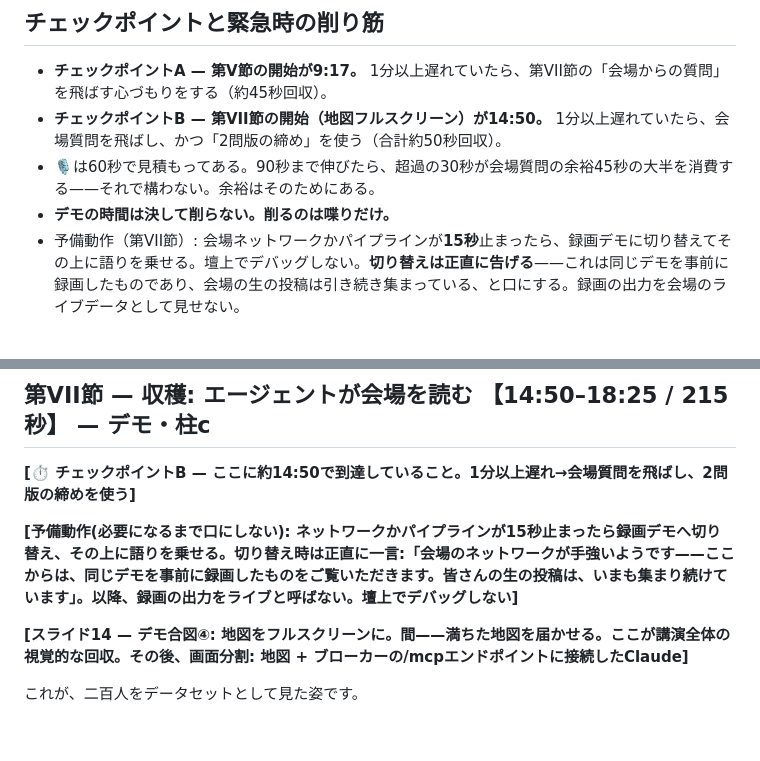
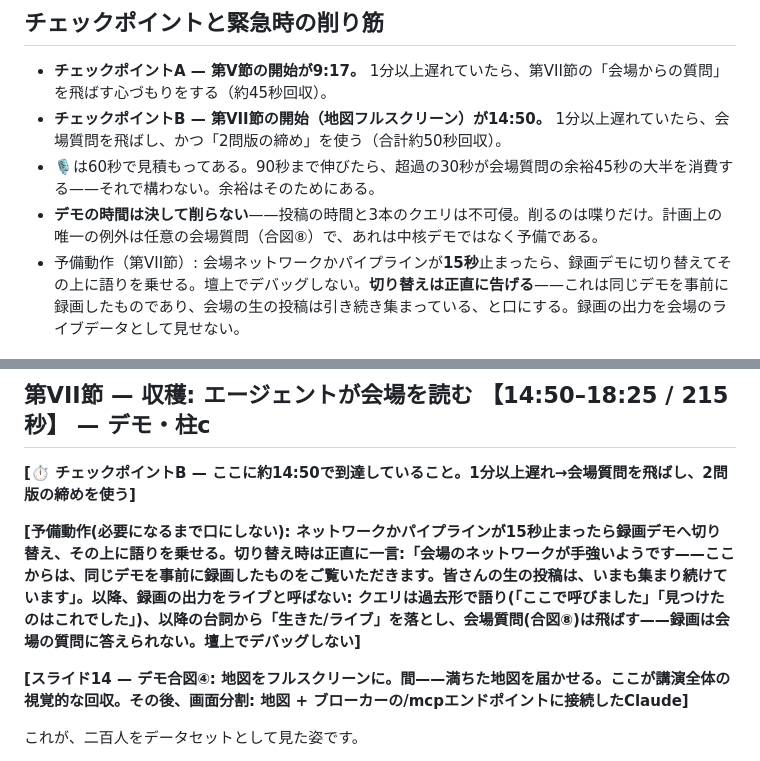
Before and after one commit to geolonia/geonicdb-livedeck, a Markdown page: speech/script-ja.md, 2 parts joined by grey strips. Rendered like a GitHub page; blank space fills up the shorter version.

Commit message:
fix(speech): 会場質問カットとデモ不可侵の定義整理・録画モードの語り分岐を明文化

```diff
--- a/speech/script-ja.md
+++ b/speech/script-ja.md
@@ -29,7 +29,7 @@
 - **チェックポイントA — 第V節の開始が9:17。** 1分以上遅れていたら、第VII節の「会場からの質問」を飛ばす心づもりをする（約45秒回収）。
 - **チェックポイントB — 第VII節の開始（地図フルスクリーン）が14:50。** 1分以上遅れていたら、会場質問を飛ばし、かつ「2問版の締め」を使う（合計約50秒回収）。
 - 🎙️は60秒で見積もってある。90秒まで伸びたら、超過の30秒が会場質問の余裕45秒の大半を消費する——それで構わない。余裕はそのためにある。
-- **デモの時間は決して削らない。削るのは喋りだけ。**
+- **デモの時間は決して削らない**——投稿の時間と3本のクエリは不可侵。削るのは喋りだけ。計画上の唯一の例外は任意の会場質問（合図⑧）で、あれは中核デモではなく予備である。
 - 予備動作（第VII節）: 会場ネットワークかパイプラインが**15秒**止まったら、録画デモに切り替えてその上に語りを乗せる。壇上でデバッグしない。**切り替えは正直に告げる**——これは同じデモを事前に録画したものであり、会場の生の投稿は引き続き集まっている、と口にする。録画の出力を会場のライブデータとして見せない。
 
 ---
@@ -189,7 +189,7 @@ GeonicDBは都市データのためのデータベースサービスです。す
 
 **[⏱ チェックポイントB — ここに約14:50で到達していること。1分以上遅れ→会場質問を飛ばし、2問版の締めを使う]**
 
-**[予備動作(必要になるまで口にしない): ネットワークかパイプラインが15秒止まったら録画デモへ切り替え、その上に語りを乗せる。切り替え時は正直に一言:「会場のネットワークが手強いようです——ここからは、同じデモを事前に録画したものをご覧いただきます。皆さんの生の投稿は、いまも集まり続けています」。以降、録画の出力をライブと呼ばない。壇上でデバッグしない]**
+**[予備動作(必要になるまで口にしない): ネットワークかパイプラインが15秒止まったら録画デモへ切り替え、その上に語りを乗せる。切り替え時は正直に一言:「会場のネットワークが手強いようです——ここからは、同じデモを事前に録画したものをご覧いただきます。皆さんの生の投稿は、いまも集まり続けています」。以降、録画の出力をライブと呼ばない: クエリは過去形で語り(「ここで呼びました」「見つけたのはこれでした」)、以降の台詞から「生きた/ライブ」を落とし、会場質問(合図⑧)は飛ばす——録画は会場の質問に答えられない。壇上でデバッグしない]**
 
 **[スライド14 — デモ合図④: 地図をフルスクリーンに。間——満ちた地図を届かせる。ここが講演全体の視覚的な回収。その後、画面分割: 地図 + ブローカーの/mcpエンドポイントに接続したClaude]**
 
```
Also changed, not shown: speech/script-en.md (+2 -2 lines).
